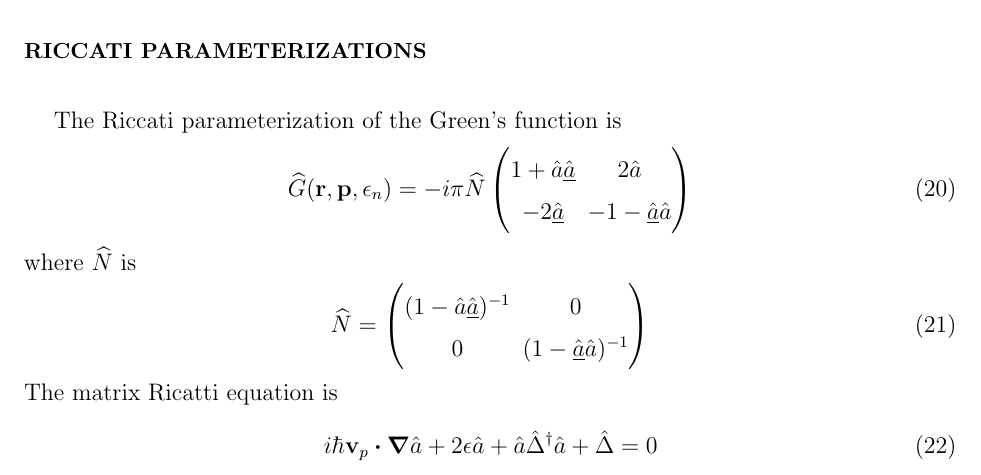
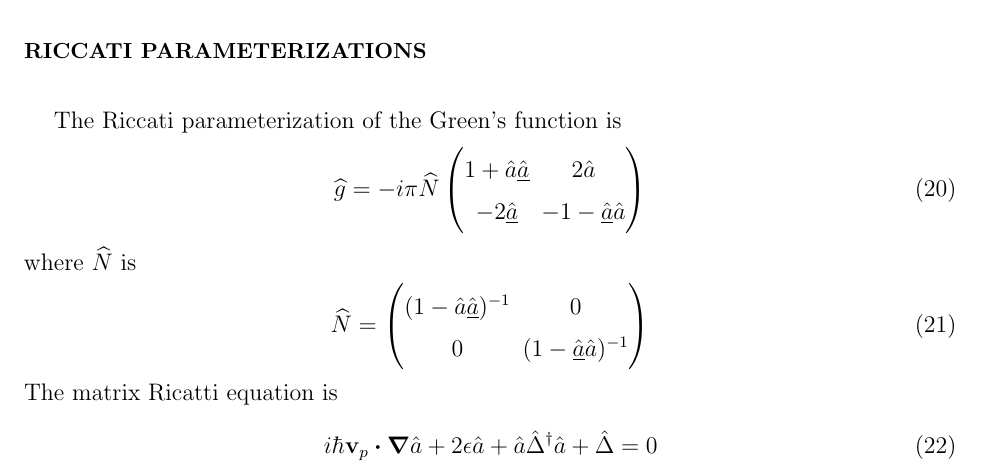
Before and after one commit to junguanghe/annulus_3he_a, a LaTeX paper (eilenberger/eilenberger.tex): part of page 3 of 5, cut so that both start at the same text. Compiled offline with pdfLaTeX.

Commit message:
fix: correct notation in Riccati parameterization section of eilenberger.tex, changing Green's function representation for consistency

```diff
--- a/eilenberger/eilenberger.tex
+++ b/eilenberger/eilenberger.tex
@@ -166,7 +166,7 @@ If you want temperature dependence of bulk gap, you can substitute in Eq. (\ref{
 \section{Riccati Parameterizations}
 The Riccati parameterization of the Green's function is
 \begin{align}
-    \widehat{G}(\vb{r}, \vb{p}, \epsilon_n)
+    \widehat{g}
     = -i\pi\widehat{N}
     \begin{pmatrix}
         1+\hat{a}\hat{\underline{a}} & 2\hat{a}                      \\
```
Also changed, not shown: eilenberger/eilenberger.pdf.
